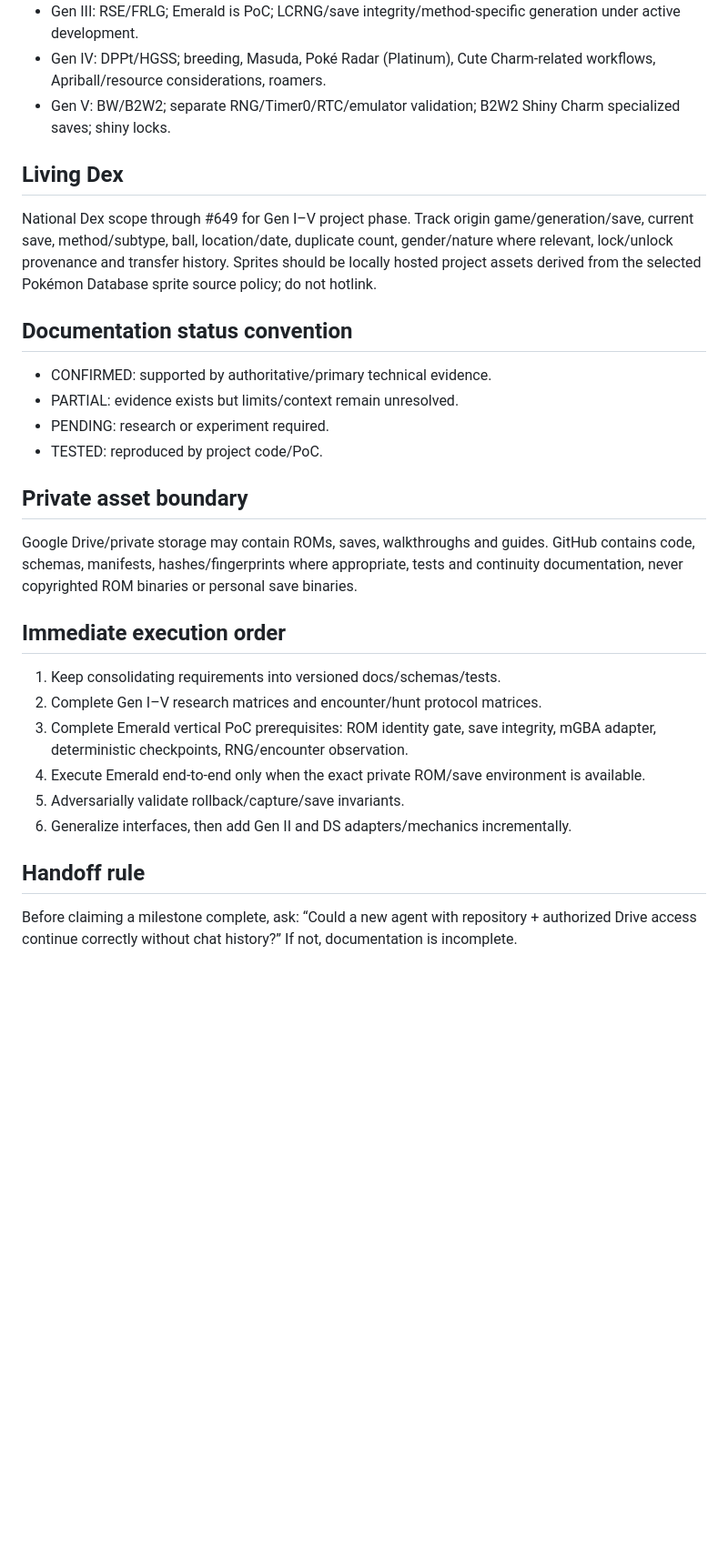
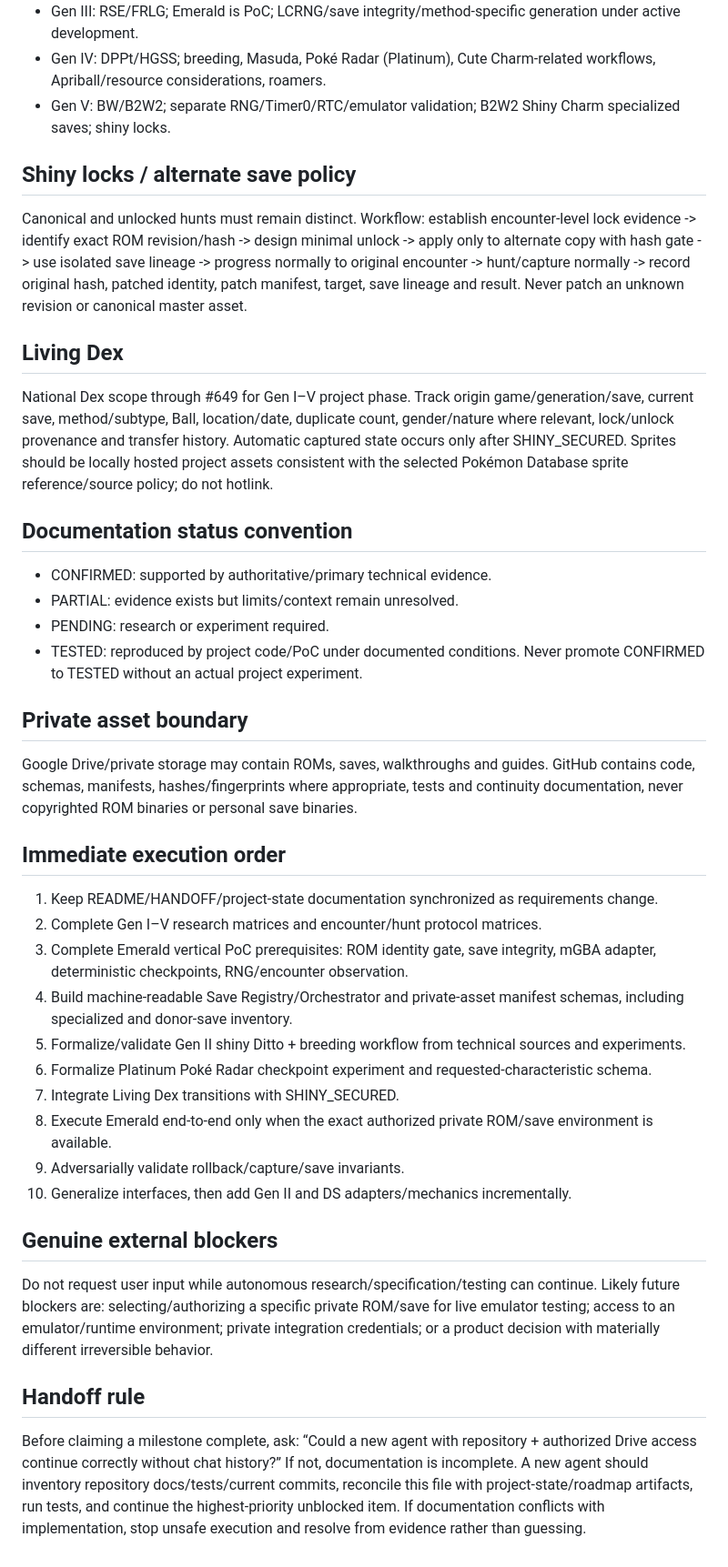
Before and after one commit to diegocdvs/StarkStormShinyHunter, a Markdown page: HANDOFF.md, the part around one of its changes. Shown at 91% size. GitHub-like rendering; blank space fills up the shorter version.

Commit message:
docs: strengthen handoff protocols and execution invariants

```diff
--- a/HANDOFF.md
+++ b/HANDOFF.md
@@ -71,25 +79,36 @@ Every donor-parent operation must record: target species, donor save identifier,
 - Gen IV: DPPt/HGSS; breeding, Masuda, Poké Radar (Platinum), Cute Charm-related workflows, Apriball/resource considerations, roamers.
 - Gen V: BW/B2W2; separate RNG/Timer0/RTC/emulator validation; B2W2 Shiny Charm specialized saves; shiny locks.
 
+## Shiny locks / alternate save policy
+Canonical and unlocked hunts must remain distinct. Workflow: establish encounter-level lock evidence -> identify exact ROM revision/hash -> design minimal unlock -> apply only to alternate copy with hash gate -> use isolated save lineage -> progress normally to original encounter -> hunt/capture normally -> record original hash, patched identity, patch manifest, target, save lineage and result. Never patch an unknown revision or canonical master asset.
+
 ## Living Dex
-National Dex scope through #649 for Gen I–V project phase. Track origin game/generation/save, current save, method/subtype, ball, location/date, duplicate count, gender/nature where relevant, lock/unlock provenance and transfer history. Sprites should be locally hosted project assets derived from the selected Pokémon Database sprite source policy; do not hotlink.
+National Dex scope through #649 for Gen I–V project phase. Track origin game/generation/save, current save, method/subtype, Ball, location/date, duplicate count, gender/nature where relevant, lock/unlock provenance and transfer history. Automatic captured state occurs only after SHINY_SECURED. Sprites should be locally hosted project assets consistent with the selected Pokémon Database sprite reference/source policy; do not hotlink.
 
 ## Documentation status convention
 - CONFIRMED: supported by authoritative/primary technical evidence.
 - PARTIAL: evidence exists but limits/context remain unresolved.
 - PENDING: research or experiment required.
-- TESTED: reproduced by project code/PoC.
+- TESTED: reproduced by project code/PoC under documented conditions.
+Never promote CONFIRMED to TESTED without an actual project experiment.
 
 ## Private asset boundary
 Google Drive/private storage may contain ROMs, saves, walkthroughs and guides. GitHub contains code, schemas, manifests, hashes/fingerprints where appropriate, tests and continuity documentation, never copyrighted ROM binaries or personal save binaries.
 
 ## Immediate execution order
-1. Keep consolidating requirements into versioned docs/schemas/tests.
+1. Keep README/HANDOFF/project-state documentation synchronized as requirements change.
 2. Complete Gen I–V research matrices and encounter/hunt protocol matrices.
 3. Complete Emerald vertical PoC prerequisites: ROM identity gate, save integrity, mGBA adapter, deterministic checkpoints, RNG/encounter observation.
-4. Execute Emerald end-to-end only when the exact private ROM/save environment is available.
-5. Adversarially validate rollback/capture/save invariants.
-6. Generalize interfaces, then add Gen II and DS adapters/mechanics incrementally.
+4. Build machine-readable Save Registry/Orchestrator and private-asset manifest schemas, including specialized and donor-save inventory.
+5. Formalize/validate Gen II shiny Ditto + breeding workflow from technical sources and experiments.
+6. Formalize Platinum Poké Radar checkpoint experiment and requested-characteristic schema.
+7. Integrate Living Dex transitions with SHINY_SECURED.
+8. Execute Emerald end-to-end only when the exact authorized private ROM/save environment is available.
+9. Adversarially validate rollback/capture/save invariants.
+10. Generalize interfaces, then add Gen II and DS adapters/mechanics incrementally.
+
+## Genuine external blockers
+Do not request user input while autonomous research/specification/testing can continue. Likely future blockers are: selecting/authorizing a specific private ROM/save for live emulator testing; access to an emulator/runtime environment; private integration credentials; or a product decision with materially different irreversible behavior.
 
 ## Handoff rule
-Before claiming a milestone complete, ask: “Could a new agent with repository + authorized Drive access continue correctly without chat history?” If not, documentation is incomplete.
+Before claiming a milestone complete, ask: “Could a new agent with repository + authorized Drive access continue correctly without chat history?” If not, documentation is incomplete. A new agent should inventory repository docs/tests/current commits, reconcile this file with project-state/roadmap artifacts, run tests, and continue the highest-priority unblocked item. If documentation conflicts with implementation, stop unsafe execution and resolve from evidence rather than guessing.
```
Also changed, not shown: other parts of HANDOFF.md (+17 -9 lines).
